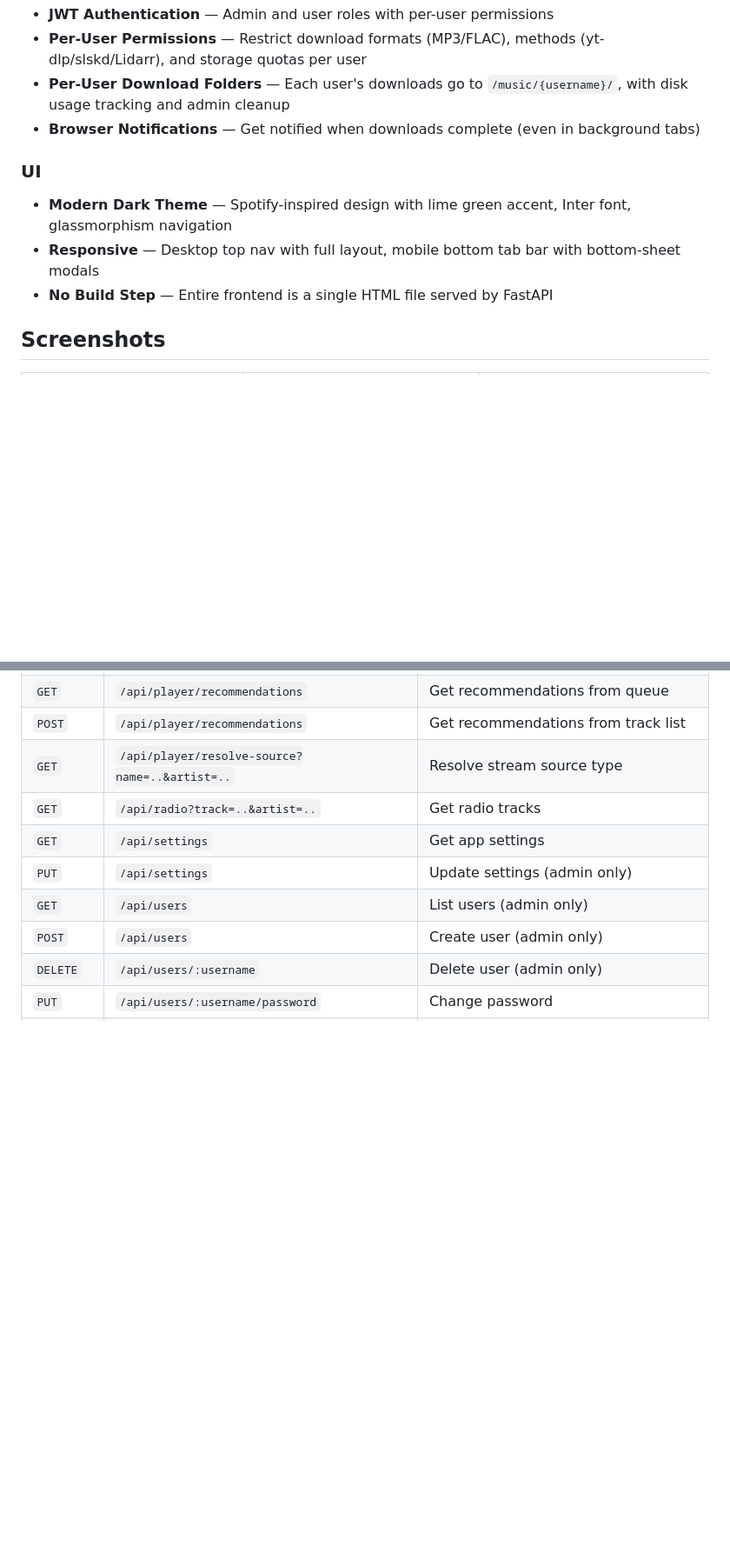
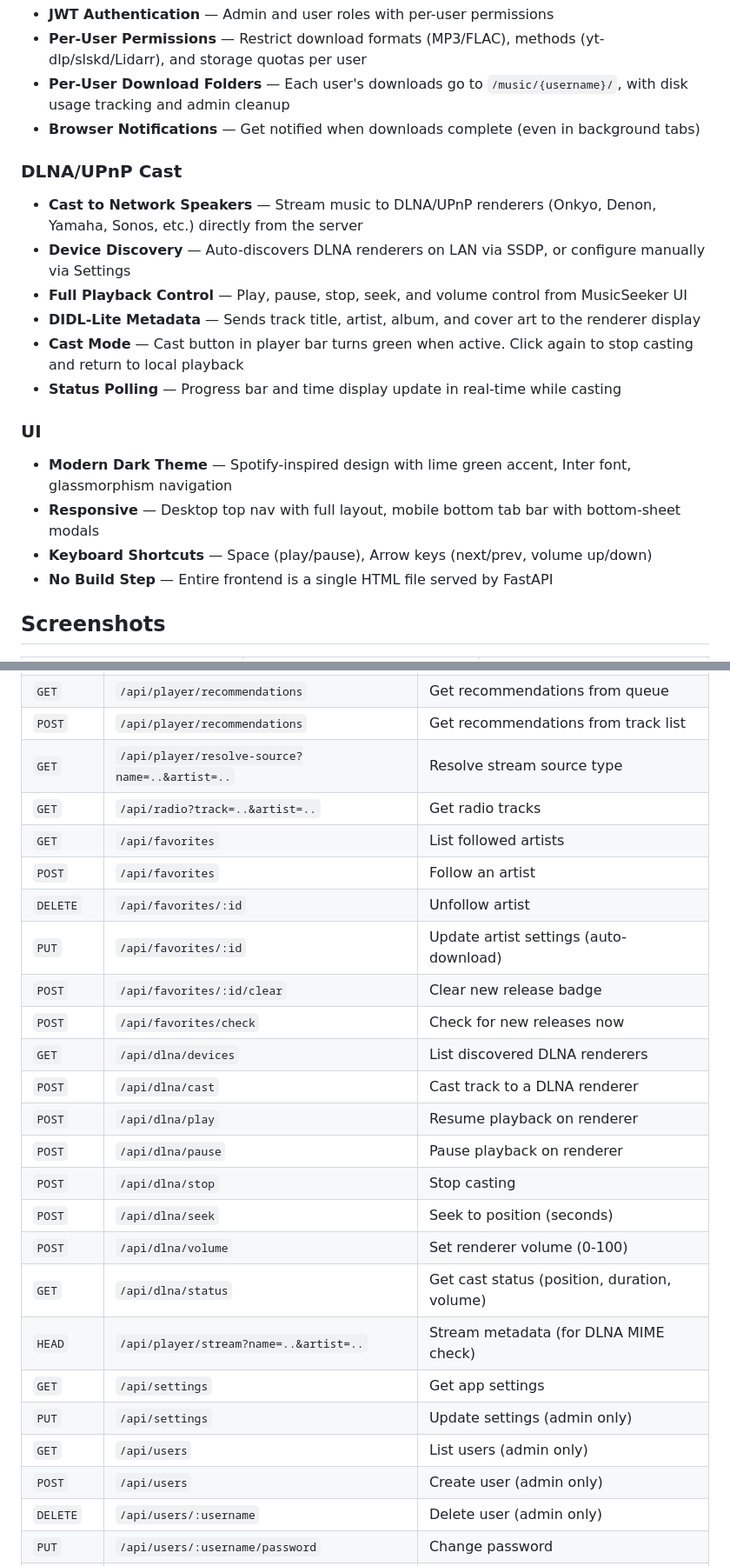
Before and after one commit to lucashanak/music-seeker, a Markdown page: README.md, 2 parts joined by grey strips. Shown at 87% size. Drawn GitHub-style; blank space fills up the shorter version.

```diff
--- a/README.md
+++ b/README.md
@@ -77,9 +77,18 @@ Built with FastAPI + vanilla JS. Runs as a single Docker container.
 - **Per-User Download Folders** — Each user's downloads go to `/music/{username}/`, with disk usage tracking and admin cleanup
 - **Browser Notifications** — Get notified when downloads complete (even in background tabs)
 
+### DLNA/UPnP Cast
+- **Cast to Network Speakers** — Stream music to DLNA/UPnP renderers (Onkyo, Denon, Yamaha, Sonos, etc.) directly from the server
+- **Device Discovery** — Auto-discovers DLNA renderers on LAN via SSDP, or configure manually via Settings
+- **Full Playback Control** — Play, pause, stop, seek, and volume control from MusicSeeker UI
+- **DIDL-Lite Metadata** — Sends track title, artist, album, and cover art to the renderer display
+- **Cast Mode** — Cast button in player bar turns green when active. Click again to stop casting and return to local playback
+- **Status Polling** — Progress bar and time display update in real-time while casting
+
 ### UI
 - **Modern Dark Theme** — Spotify-inspired design with lime green accent, Inter font, glassmorphism navigation
 - **Responsive** — Desktop top nav with full layout, mobile bottom tab bar with bottom-sheet modals
+- **Keyboard Shortcuts** — Space (play/pause), Arrow keys (next/prev, volume up/down)
 - **No Build Step** — Entire frontend is a single HTML file served by FastAPI
 
 ## Screenshots
@@ -381,6 +397,21 @@ All endpoints (except login and version) require `Authorization: Bearer <token>`
 | `POST` | `/api/player/recommendations` | Get recommendations from track list |
 | `GET` | `/api/player/resolve-source?name=..&artist=..` | Resolve stream source type |
 | `GET` | `/api/radio?track=..&artist=..` | Get radio tracks |
+| `GET` | `/api/favorites` | List followed artists |
+| `POST` | `/api/favorites` | Follow an artist |
+| `DELETE` | `/api/favorites/:id` | Unfollow artist |
+| `PUT` | `/api/favorites/:id` | Update artist settings (auto-download) |
+| `POST` | `/api/favorites/:id/clear` | Clear new release badge |
+| `POST` | `/api/favorites/check` | Check for new releases now |
+| `GET` | `/api/dlna/devices` | List discovered DLNA renderers |
+| `POST` | `/api/dlna/cast` | Cast track to a DLNA renderer |
+| `POST` | `/api/dlna/play` | Resume playback on renderer |
+| `POST` | `/api/dlna/pause` | Pause playback on renderer |
+| `POST` | `/api/dlna/stop` | Stop casting |
+| `POST` | `/api/dlna/seek` | Seek to position (seconds) |
+| `POST` | `/api/dlna/volume` | Set renderer volume (0-100) |
+| `GET` | `/api/dlna/status` | Get cast status (position, duration, volume) |
+| `HEAD` | `/api/player/stream?name=..&artist=..` | Stream metadata (for DLNA MIME check) |
 | `GET` | `/api/settings` | Get app settings |
 | `PUT` | `/api/settings` | Update settings (admin only) |
 | `GET` | `/api/users` | List users (admin only) |
```
Also changed, not shown: other parts of README.md (+18 -5 lines).
